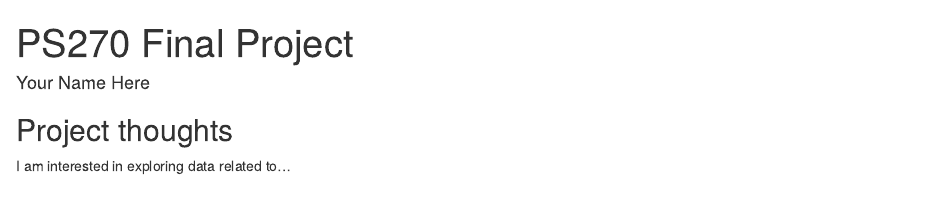
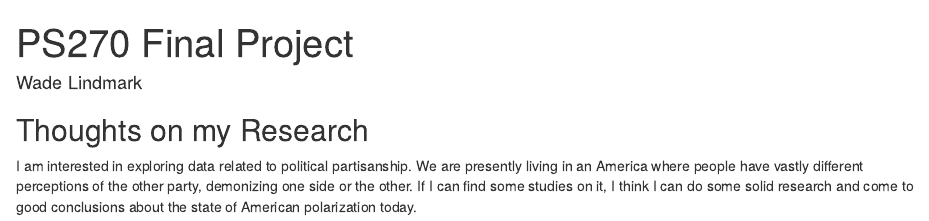
Before and after one commit to wadelindy/ps270-final-proj-wadelindy, an R Markdown document (index.Rmd): the page in a window 1100 px wide, from its top. Rendered offline with R 4.5, knitr and Pandoc, with nearby package versions; drawn as R Markdown's standard HTML page in place of the format the file asks for.

Commit message:
new changes

```diff
--- a/index.Rmd
+++ b/index.Rmd
@@ -1,7 +1,7 @@
 ---
 title: "PS270 Final Project"
-author: "Your Name Here"
-description: "My final project"
+author: "Wade Lindmark"
+description: "A Study On the Modern American Political Partisanship"
 output:
   distill::distill_article:
     self_contained: false
@@ -9,6 +9,6 @@ output:
 
 
 
-## Project thoughts
+## Thoughts on my Research
 
-I am interested in exploring data related to...
+I am interested in exploring data related to political partisanship. We are presently living in an America where people have vastly different perceptions of the other party, demonizing one side or the other. If I can find some studies on it, I think I can do some solid research and come to good conclusions about the state of American polarization today.
```
